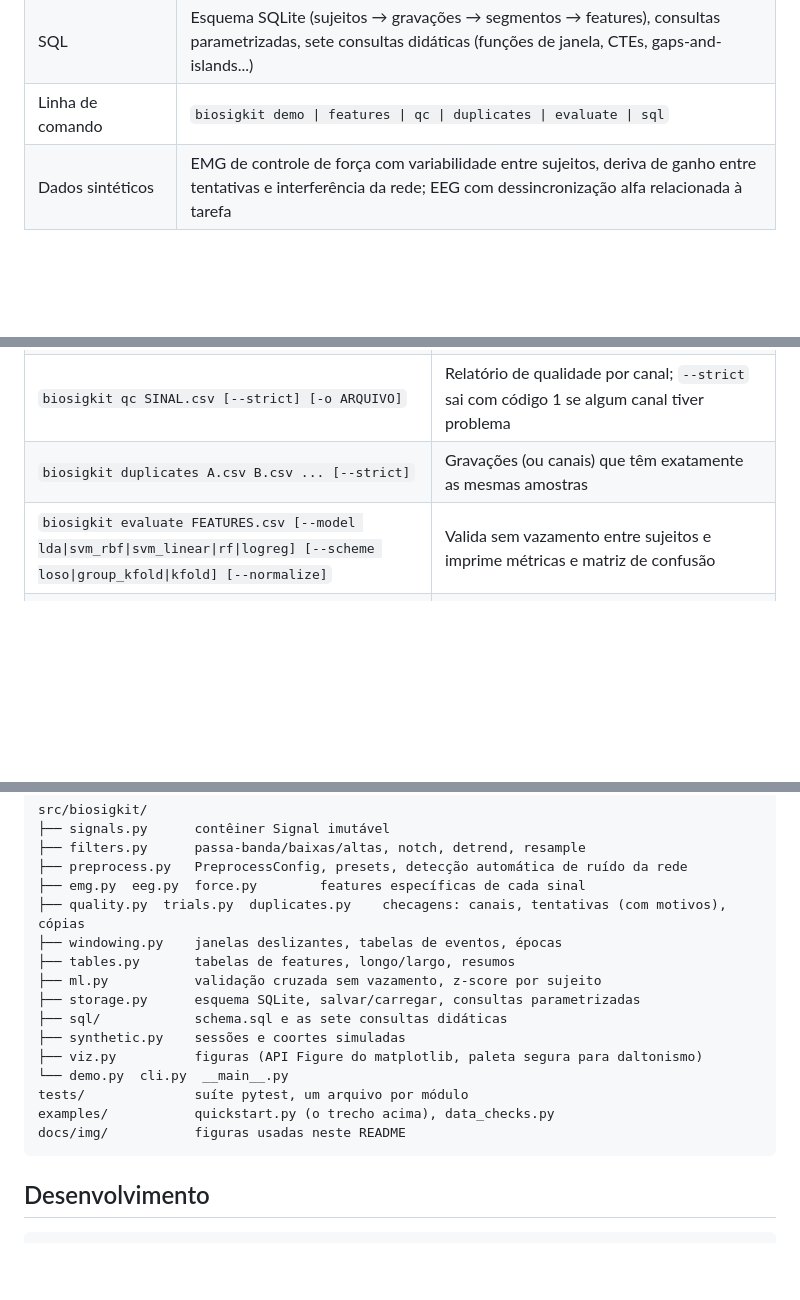
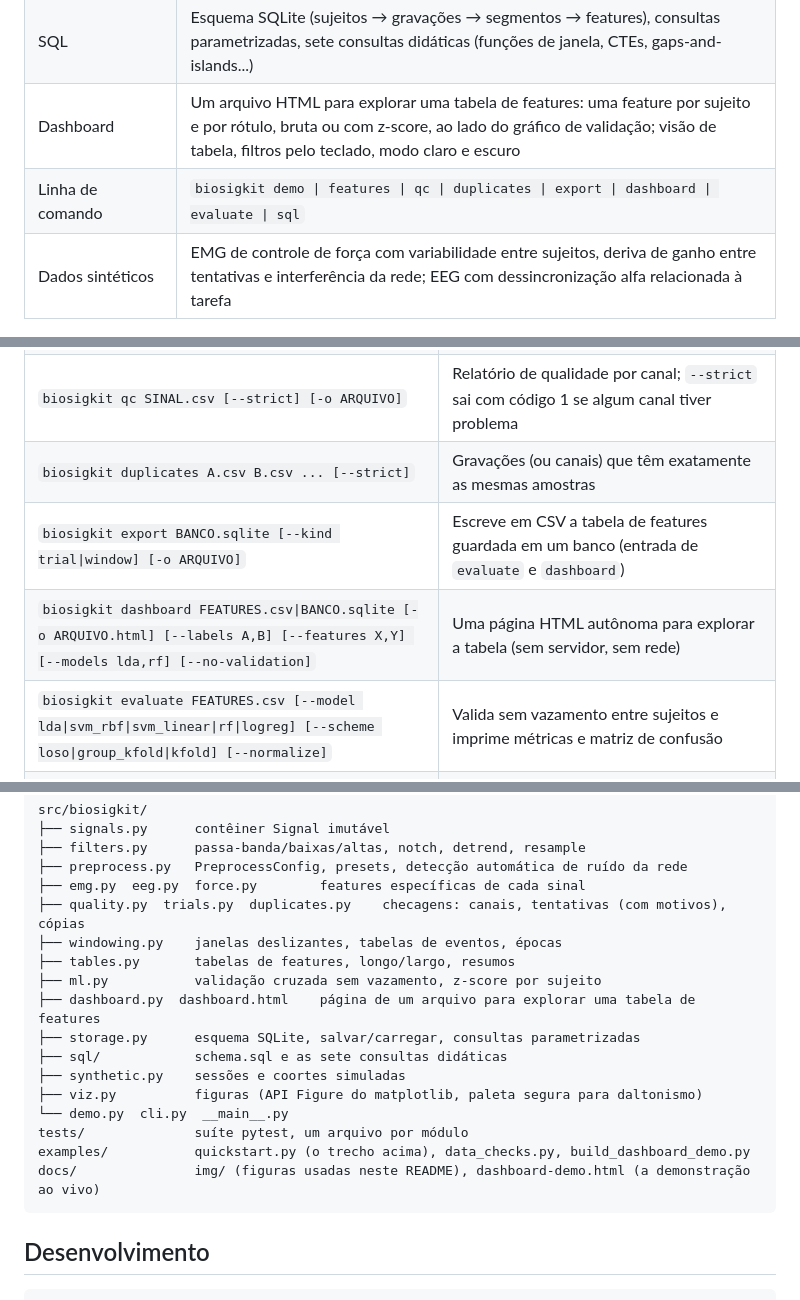
Before and after one commit to juanbezerra1/biosigkit, a Markdown page: README.pt-BR.md, 3 parts joined by grey strips. Drawn GitHub-style; blank space fills up the shorter version.

````diff
--- a/README.pt-BR.md
+++ b/README.pt-BR.md
@@ -43,7 +43,8 @@ honesta, e padronizar (z-score) as features de cada sujeito remove as diferença
 | Checagem dos dados | Relatório de qualidade por canal (saturação, trechos planos, NaN, fração de potência da rede elétrica), checagem de tentativas que diz *por que* uma foi rejeitada, gravações duplicadas encontradas por hash do conteúdo |
 | Aprendizado de máquina | LOSO, k-fold por grupo e (para contraste) k-fold ingênuo; normalização ajustada dentro de cada fold; z-score por sujeito; LDA / SVM / random forest / regressão logística; comparação de cenários |
 | SQL | Esquema SQLite (sujeitos → gravações → segmentos → features), consultas parametrizadas, sete consultas didáticas (funções de janela, CTEs, gaps-and-islands...) |
-| Linha de comando | `biosigkit demo \| features \| qc \| duplicates \| evaluate \| sql` |
+| Dashboard | Um arquivo HTML para explorar uma tabela de features: uma feature por sujeito e por rótulo, bruta ou com z-score, ao lado do gráfico de validação; visão de tabela, filtros pelo teclado, modo claro e escuro |
+| Linha de comando | `biosigkit demo \| features \| qc \| duplicates \| export \| dashboard \| evaluate \| sql` |
 | Dados sintéticos | EMG de controle de força com variabilidade entre sujeitos, deriva de ganho entre tentativas e interferência da rede; EEG com dessincronização alfa relacionada à tarefa |
 
 ## Instalação
@@ -263,6 +290,8 @@ biosigkit sql run demo_output/biosigkit_demo.sqlite -q "SELECT feature, COUNT(*)
 | `biosigkit features SINAL.csv [--events EVENTOS.csv] [--mode window\|trial] [--kind emg\|eeg]` | Pré-processa uma gravação e escreve a tabela de features (`--fs` ou `--time-col` dá a taxa de amostragem). O modo trial também aceita `--on-invalid skip`, `--check-quality` e `--rejected-out ARQUIVO` |
 | `biosigkit qc SINAL.csv [--strict] [-o ARQUIVO]` | Relatório de qualidade por canal; `--strict` sai com código 1 se algum canal tiver problema |
 | `biosigkit duplicates A.csv B.csv ... [--strict]` | Gravações (ou canais) que têm exatamente as mesmas amostras |
+| `biosigkit export BANCO.sqlite [--kind trial\|window] [-o ARQUIVO]` | Escreve em CSV a tabela de features guardada em um banco (entrada de `evaluate` e `dashboard`) |
+| `biosigkit dashboard FEATURES.csv\|BANCO.sqlite [-o ARQUIVO.html] [--labels A,B] [--features X,Y] [--models lda,rf] [--no-validation]` | Uma página HTML autônoma para explorar a tabela (sem servidor, sem rede) |
 | `biosigkit evaluate FEATURES.csv [--model lda\|svm_rbf\|svm_linear\|rf\|logreg] [--scheme loso\|group_kfold\|kfold] [--normalize]` | Valida sem vazamento entre sujeitos e imprime métricas e matriz de confusão |
 | `biosigkit sql list \| show NOME \| run BANCO (-e NOME \| -q "SELECT ...")` | SQL embutido e consultas livres |
 
@@ -280,14 +309,15 @@ src/biosigkit/
 ├── windowing.py    janelas deslizantes, tabelas de eventos, épocas
 ├── tables.py       tabelas de features, longo/largo, resumos
 ├── ml.py           validação cruzada sem vazamento, z-score por sujeito
+├── dashboard.py  dashboard.html    página de um arquivo para explorar uma tabela de features
 ├── storage.py      esquema SQLite, salvar/carregar, consultas parametrizadas
 ├── sql/            schema.sql e as sete consultas didáticas
 ├── synthetic.py    sessões e coortes simuladas
 ├── viz.py          figuras (API Figure do matplotlib, paleta segura para daltonismo)
 └── demo.py  cli.py  __main__.py
 tests/              suíte pytest, um arquivo por módulo
-examples/           quickstart.py (o trecho acima), data_checks.py
-docs/img/           figuras usadas neste README
+examples/           quickstart.py (o trecho acima), data_checks.py, build_dashboard_demo.py
+docs/               img/ (figuras usadas neste README), dashboard-demo.html (a demonstração ao vivo)
 ```
 
 ## Desenvolvimento
````
Also changed, not shown: other parts of README.pt-BR.md (+28 -0 lines), README.md (+35 -3 lines), docs/img/dashboard.png (added), 5 other files.
